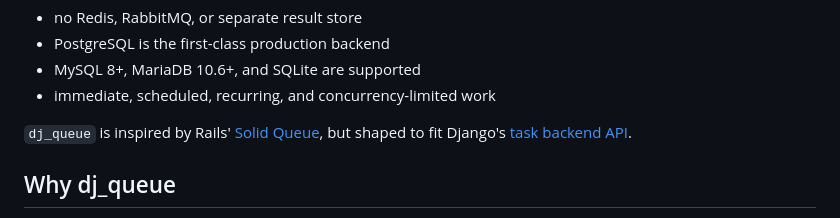
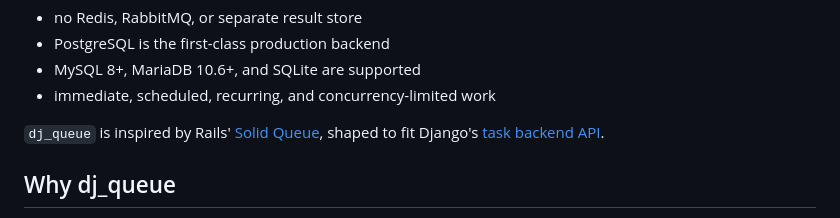
Before and after one commit to coriocactus/dj_queue, a Markdown page: README.md, the part around the change. GitHub-like rendering.

Commit message:
[no ci] docs

```diff
--- a/README.md
+++ b/README.md
@@ -17,7 +17,7 @@ It keeps the queue, live execution state, runtime metadata, and task results in
 - immediate, scheduled, recurring, and concurrency-limited work
 
 `dj_queue` is inspired by Rails' [Solid Queue](https://github.com/rails/solid_queue),
-but shaped to fit Django's [task backend API](https://docs.djangoproject.com/en/6.0/topics/tasks/).
+shaped to fit Django's [task backend API](https://docs.djangoproject.com/en/6.0/topics/tasks/).
 
 ## Why dj_queue
 
```
